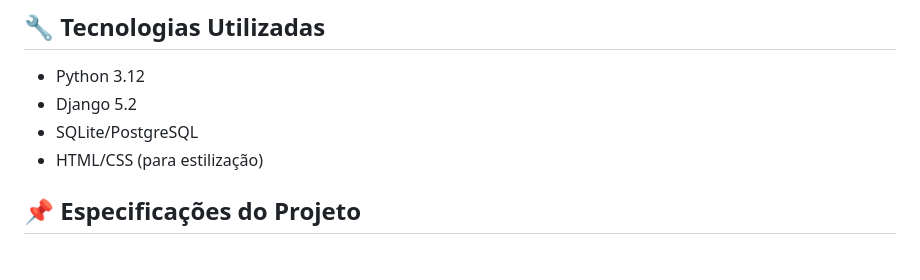
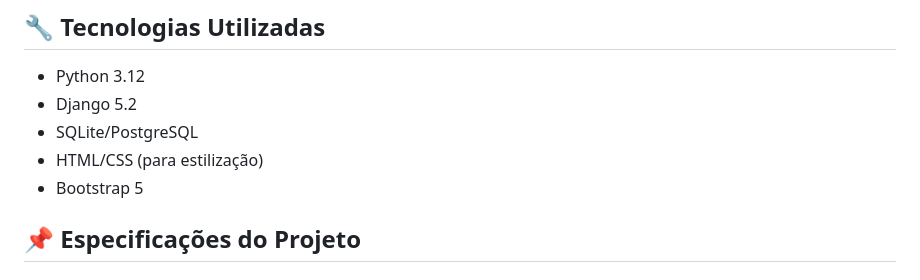
Before and after one commit to anacarolbs/django_blog, a Markdown page: README.md, the part around the change. Drawn GitHub-style.

```diff
--- a/README.md
+++ b/README.md
@@ -25,6 +25,7 @@ Criar um **blog**, onde usuários possam:
 - Django 5.2
 - SQLite/PostgreSQL
 - HTML/CSS (para estilização)
+- Bootstrap 5
 
 
 ## 📌 Especificações do Projeto
```
